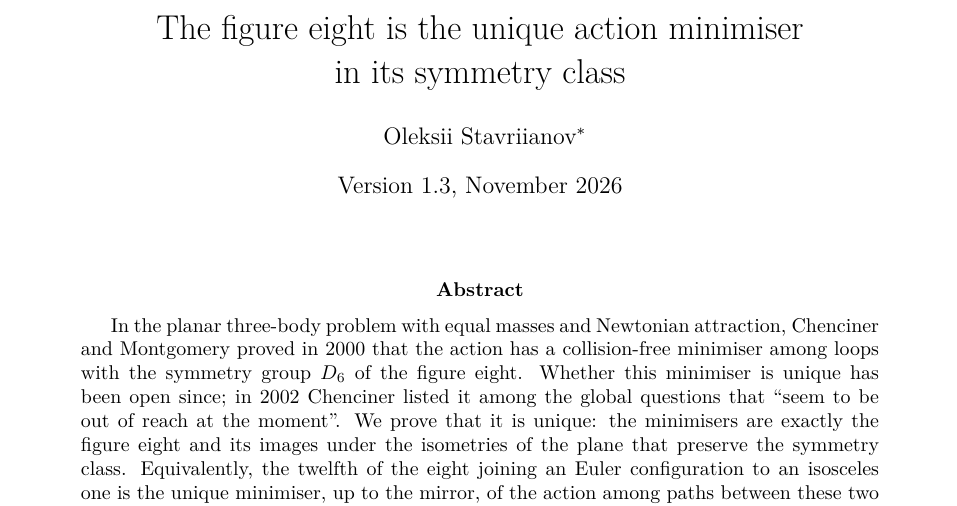
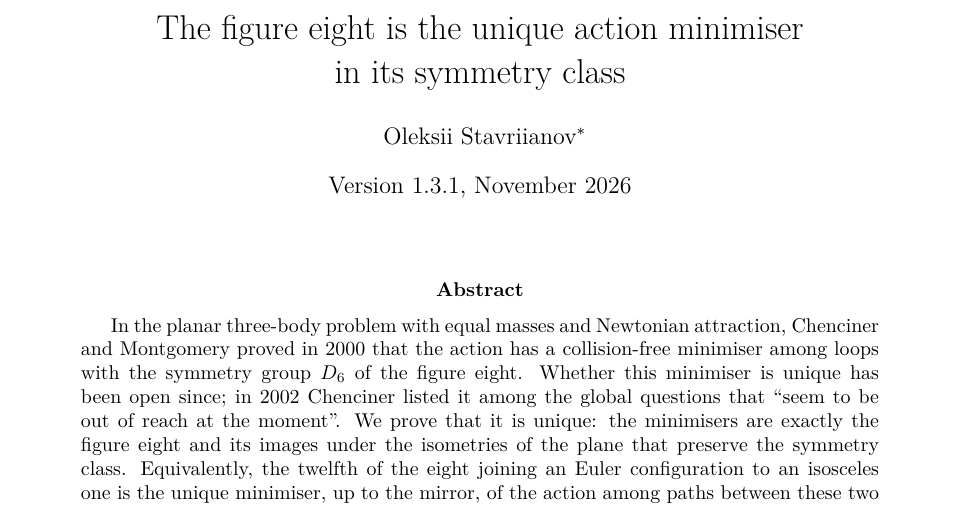
Before and after one commit to Ratatosk32/eight, a LaTeX paper (paper/eight/main.tex): part of page 1 of 27, cut so that both start at the same text. Compiled offline with pdfLaTeX.

Commit message:
Paper version 1.3.1

```diff
--- a/paper/eight/main.tex
+++ b/paper/eight/main.tex
@@ -22,7 +22,7 @@
 
 \title{The figure eight is the unique action minimiser\\ in its symmetry class}
 \author{Oleksii Stavriianov\thanks{Independent researcher. ORCID \href{https://orcid.org/0009-0002-8504-3626}{0009-0002-8504-3626}, \texttt{oleksii.stavriianov@gmail.com}}}
-\date{Version 1.3, November 2026}
+\date{Version 1.3.1, November 2026}
 
 \begin{document}
 \maketitle
```
Also changed, not shown: paper/eight/main.pdf.
